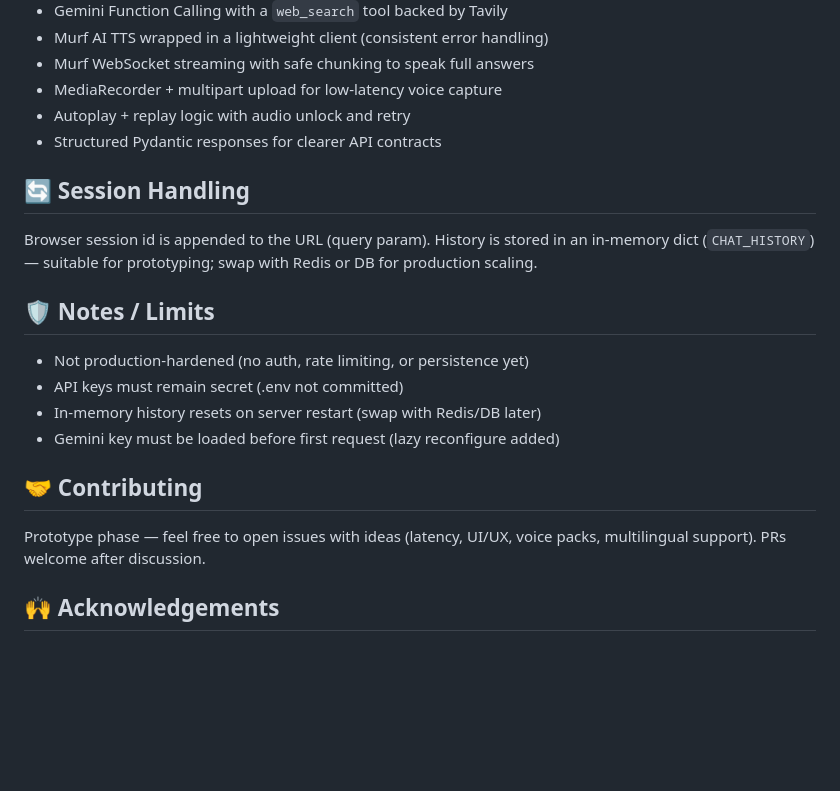
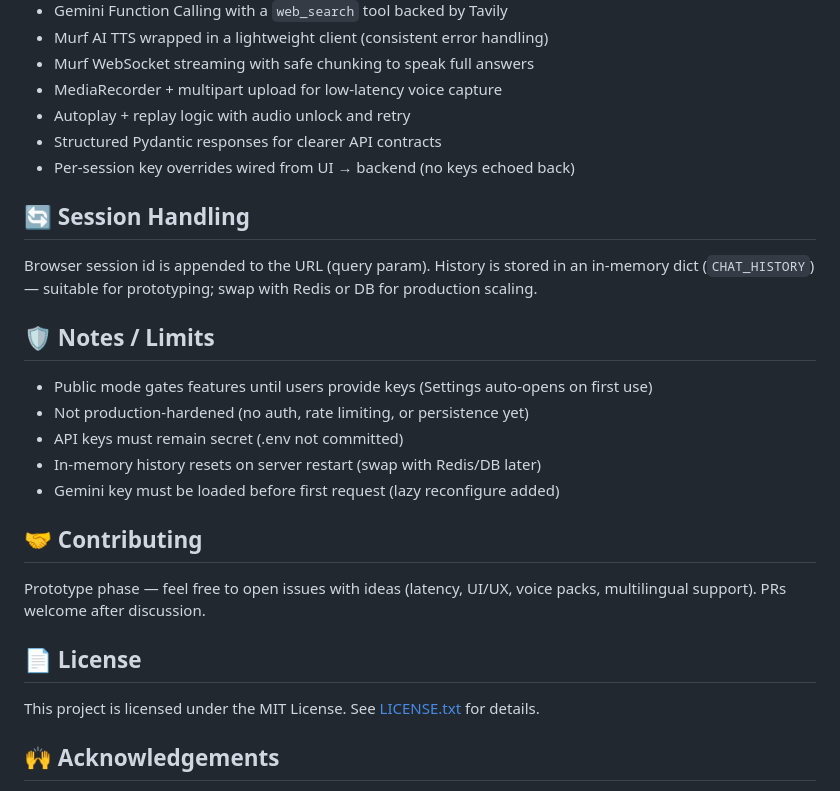
Before and after one commit to Swayam42/AI-Voice-Agent, a Markdown page: README.md, the part around one of its changes. Rendered like a GitHub page; blank space fills up the shorter version.

```diff
--- a/README.md
+++ b/README.md
@@ -152,6 +152,7 @@ http://127.0.0.1:8000/
 - MediaRecorder + multipart upload for low-latency voice capture
 - Autoplay + replay logic with audio unlock and retry
 - Structured Pydantic responses for clearer API contracts
+- Per‑session key overrides wired from UI → backend (no keys echoed back)
 
 ## 🔄 Session Handling
 
@@ -159,6 +160,7 @@ Browser session id is appended to the URL (query param). History is stored in an
 
 ## 🛡️ Notes / Limits
 
+- Public mode gates features until users provide keys (Settings auto‑opens on first use)
 - Not production-hardened (no auth, rate limiting, or persistence yet)
 - API keys must remain secret (.env not committed)
 - In-memory history resets on server restart (swap with Redis/DB later)
@@ -168,9 +170,9 @@ Browser session id is appended to the URL (query param). History is stored in an
 
 Prototype phase — feel free to open issues with ideas (latency, UI/UX, voice packs, multilingual support). PRs welcome after discussion.
 
-<!--## 📄 License
+## 📄 License
 
-Add a LICENSE file (MIT recommended) if you plan to open source formally.-->
+This project is licensed under the MIT License. See [LICENSE.txt](LICENSE.txt) for details.
 
 ## 🙌 Acknowledgements
 
```
Also changed, not shown: other parts of README.md (+11 -11 lines).
